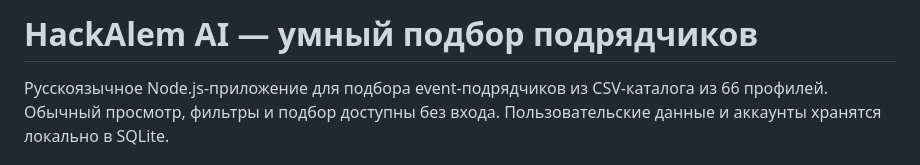
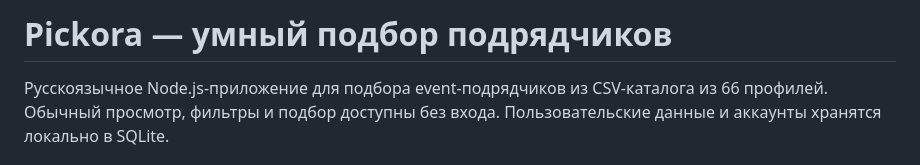
Before and after one commit to BAITC-Hacks/hack-e6956664-m-a-n, a Markdown page: README.md, the part around the change. Drawn GitHub-style.

```diff
--- a/README.md
+++ b/README.md
@@ -1,4 +1,4 @@
-# HackAlem AI — умный подбор подрядчиков
+# Pickora — умный подбор подрядчиков
 
 Русскоязычное Node.js-приложение для подбора event-подрядчиков из CSV-каталога из 66 профилей. Обычный просмотр, фильтры и подбор доступны без входа. Пользовательские данные и аккаунты хранятся локально в SQLite.
 
```
